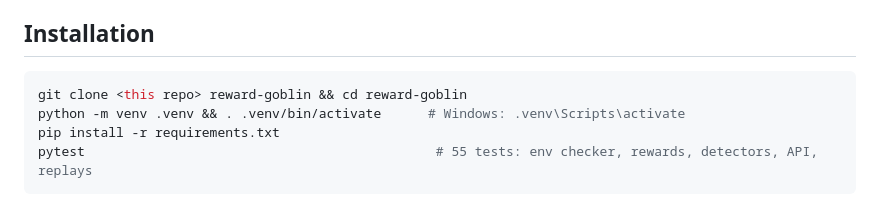
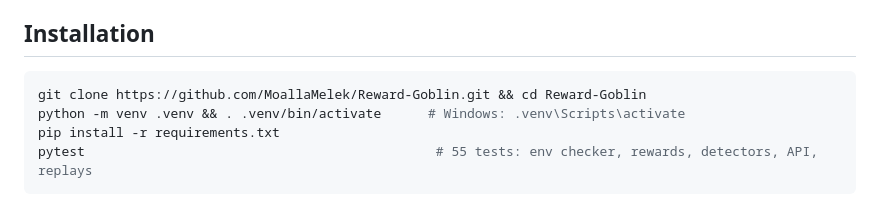
Before and after one commit to MoallaMelek/Reward-Goblin, a Markdown page: README.md, the part around the change. Rendered like a GitHub page.

Commit message:
README: clone URL
Co-Authored-By: Claude Opus 5.5 <noreply@anthropic.com>

````diff
--- a/README.md
+++ b/README.md
@@ -227,7 +227,7 @@ The full per-seed table is in [docs/RESULTS.md](docs/RESULTS.md). The scripted r
 ## Installation
 
 ```bash
-git clone <this repo> reward-goblin && cd reward-goblin
+git clone https://github.com/MoallaMelek/Reward-Goblin.git && cd Reward-Goblin
 python -m venv .venv && . .venv/bin/activate      # Windows: .venv\Scripts\activate
 pip install -r requirements.txt
 pytest                                             # 55 tests: env checker, rewards, detectors, API, replays
````
